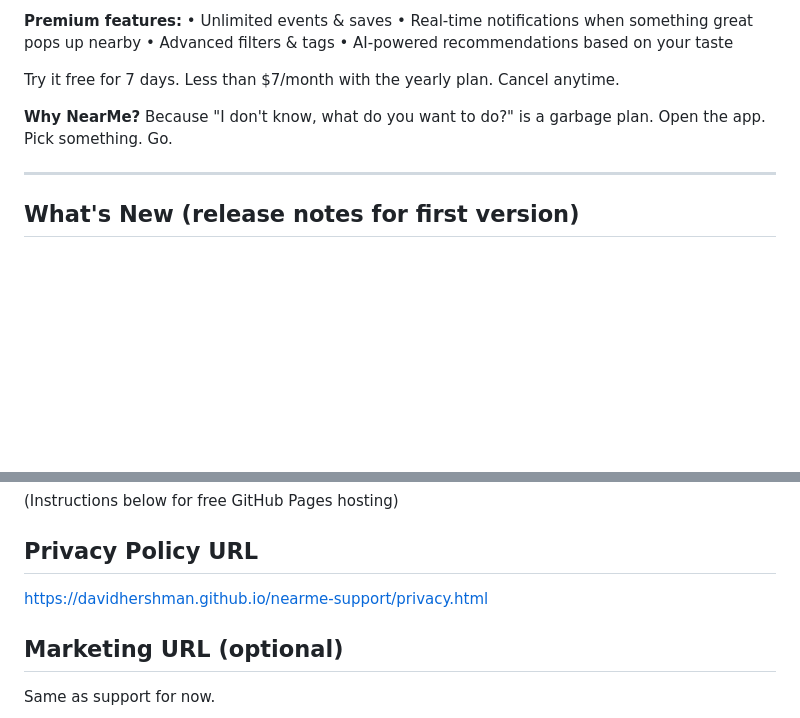
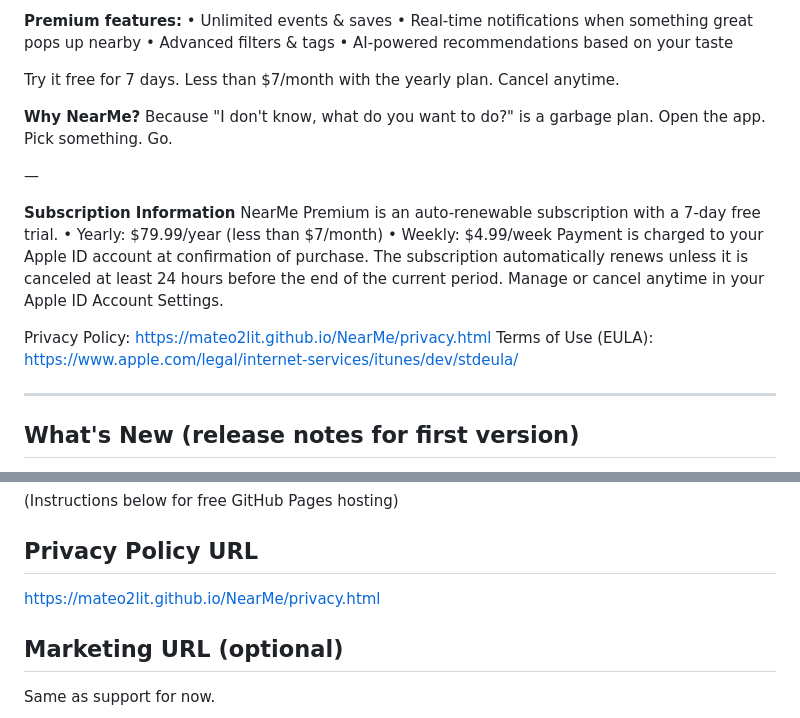
Before and after one commit to mateo2lit/NearMe, a Markdown page: marketing/app-store-listing.md, 2 parts joined by grey strips. GitHub-like rendering; blank space fills up the shorter version.

Commit message:
docs: add subscription info block to app store description
Adds the auto-renewable subscription disclosure (title, length, price,
Privacy Policy + EULA links) required by Apple Guideline 3.1.2(c).
Also updates Privacy Policy URL to the working mateo2lit GitHub Pages
host. Paste the updated description block into App Store Connect to
clear the rejection.

Co-Authored-By: Claude Opus 4.7 <noreply@anthropic.com>

```diff
--- a/marketing/app-store-listing.md
+++ b/marketing/app-store-listing.md
@@ -87,6 +87,17 @@ Try it free for 7 days. Less than $7/month with the yearly plan. Cancel anytime.
 **Why NearMe?**
 Because "I don't know, what do you want to do?" is a garbage plan. Open the app. Pick something. Go.
 
+—
+
+**Subscription Information**
+NearMe Premium is an auto-renewable subscription with a 7-day free trial.
+• Yearly: $79.99/year (less than $7/month)
+• Weekly: $4.99/week
+Payment is charged to your Apple ID account at confirmation of purchase. The subscription automatically renews unless it is canceled at least 24 hours before the end of the current period. Manage or cancel anytime in your Apple ID Account Settings.
+
+Privacy Policy: https://mateo2lit.github.io/NearMe/privacy.html
+Terms of Use (EULA): https://www.apple.com/legal/internet-services/itunes/dev/stdeula/
+
 ---
 
 ## What's New (release notes for first version)
@@ -136,7 +147,7 @@ https://davidhershman.github.io/nearme-support/
 (Instructions below for free GitHub Pages hosting)
 
 ## Privacy Policy URL
-https://davidhershman.github.io/nearme-support/privacy.html
+https://mateo2lit.github.io/NearMe/privacy.html
 
 ## Marketing URL (optional)
 Same as support for now.
```
